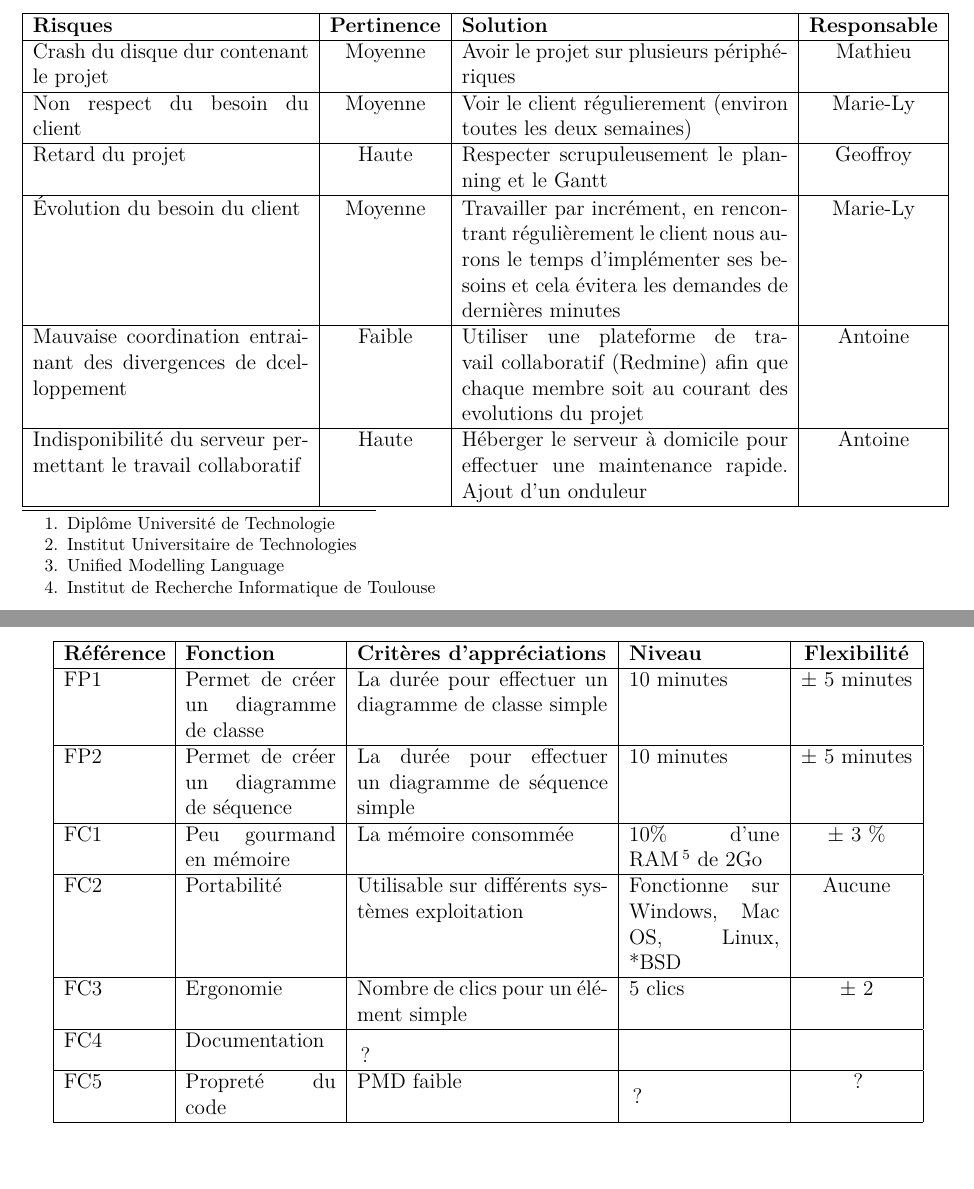
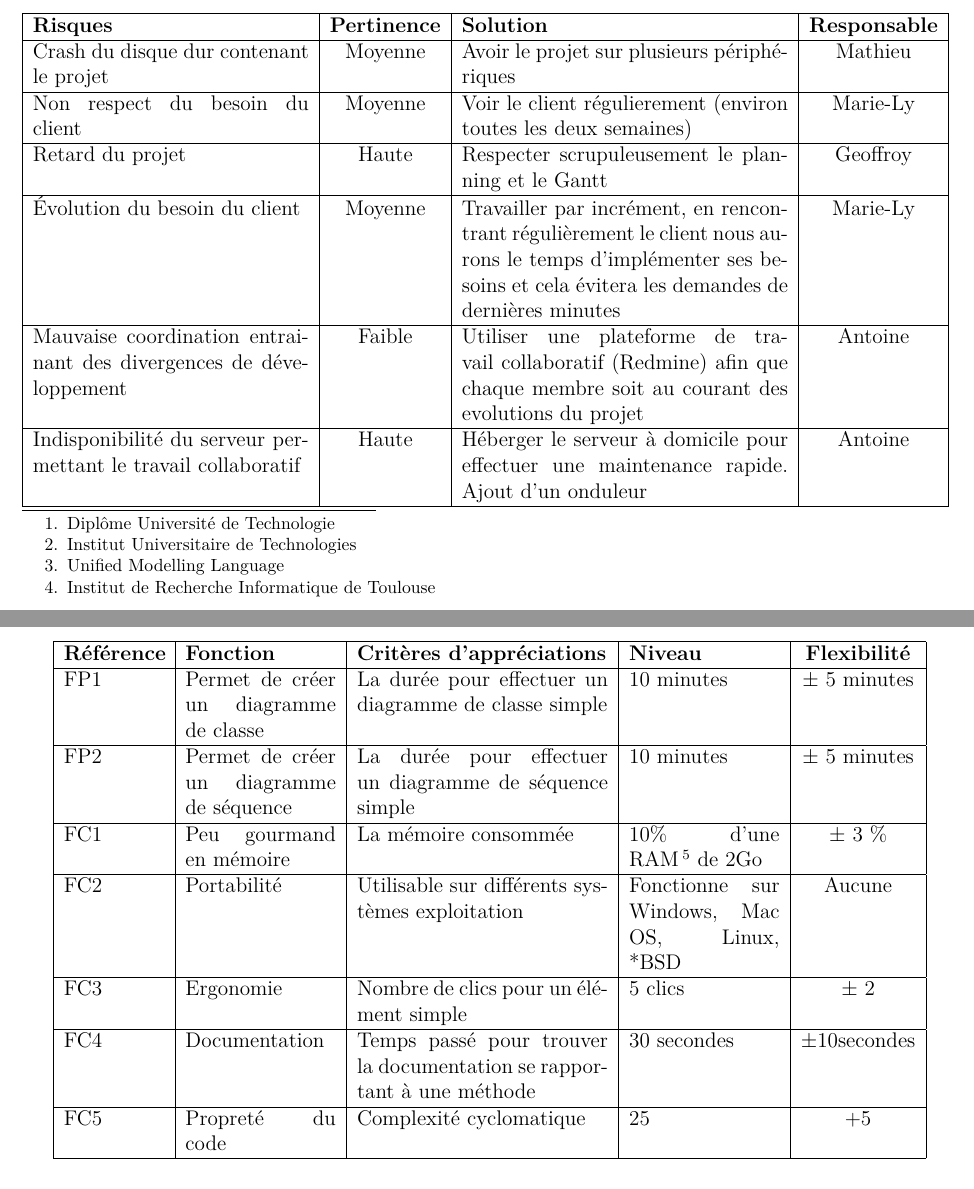
Before and after one commit to aroquemaurel/LibUML, a LaTeX document (cahierDesCharges/cdcf.tex): two parts of pages 3 and 4 of 6, joined at a grey line, cut so that both start at the same text, the shorter picture padded with empty space. Compiled offline with pdfLaTeX.

Commit message:
Correction orthographique cdcf et tableau des fonctions.

```diff
--- a/cahierDesCharges/cdcf.tex
+++ b/cahierDesCharges/cdcf.tex
@@ -158,7 +158,7 @@ IUT A - Toulouse Rangueil\\
 				Évolution du besoin du client & Moyenne &  Travailler par incrément, en rencontrant régulièrement le client  nous aurons le temps d'implémenter
 				ses besoins et cela évitera les demandes de dernières minutes & Marie-Ly \\
 				\hline
-				Mauvaise coordination entrainant des divergences de dcelloppement & Faible & Utiliser une plateforme de travail collaboratif (Redmine) afin que
+				Mauvaise coordination entrainant des divergences de développement& Faible & Utiliser une plateforme de travail collaboratif (Redmine) afin que
 				chaque membre soit au courant des evolutions du projet & Antoine \\
 				\hline
 				Indisponibilité du serveur permettant le travail collaboratif & Haute& Héberger le serveur à domicile pour effectuer une maintenance rapide.
@@ -197,9 +197,9 @@ IUT A - Toulouse Rangueil\\
 		\hline
 			FC3 & Ergonomie & Nombre de clics pour un élément simple & 5 clics & $\pm$ 2\\
 		\hline
-			FC4 & Documentation & ? & &\\
+			FC4 & Documentation & Temps passé pour trouver la documentation se rapportant à une méthode &30 secondes& $\pm$10secondes \\
 		\hline
-			FC5 & Propreté du code & PMD faible & ? & ?\\
+			FC5 & Propreté du code & Complexité cyclomatique& 25 & +5\\
 		\hline
 	\end{tabular}
 	\section{Les contraintes}
```
Also changed, not shown: cahierDesCharges/cdcf.pdf, 1 other file.
